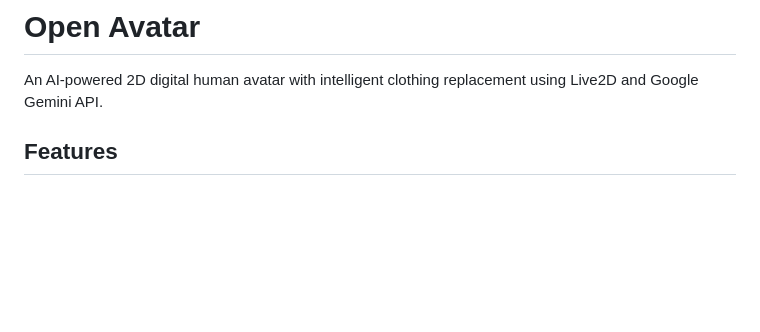
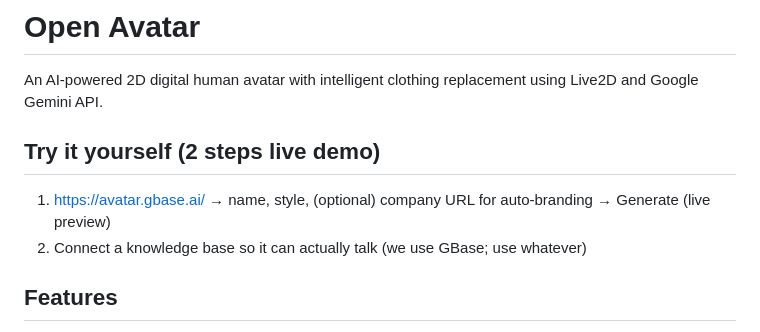
Before and after one commit to sparticleinc/open-avatar, a Markdown page: README.md, the part around the change. GitHub-like rendering; blank space fills up the shorter version.

Commit message:
Add live demo instructions to README
Added a section for a live demo with two steps.

```diff
--- a/README.md
+++ b/README.md
@@ -1,6 +1,10 @@
 # Open Avatar
 
 An AI-powered 2D digital human avatar with intelligent clothing replacement using Live2D and Google Gemini API.
+
+## Try it yourself (2 steps live demo)
+1. https://avatar.gbase.ai/ → name, style, (optional) company URL for auto-branding → Generate (live preview)
+2. Connect a knowledge base so it can actually talk (we use GBase; use whatever)
 
 ## Features
 
```
